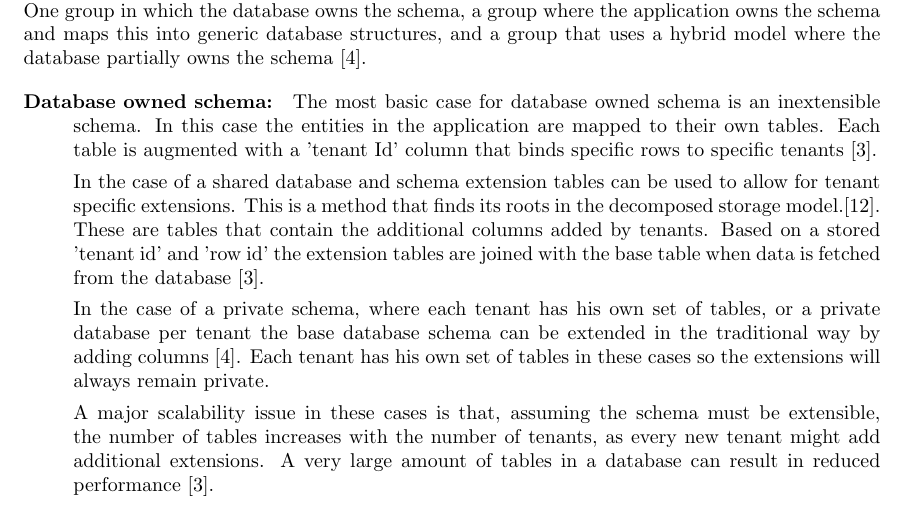
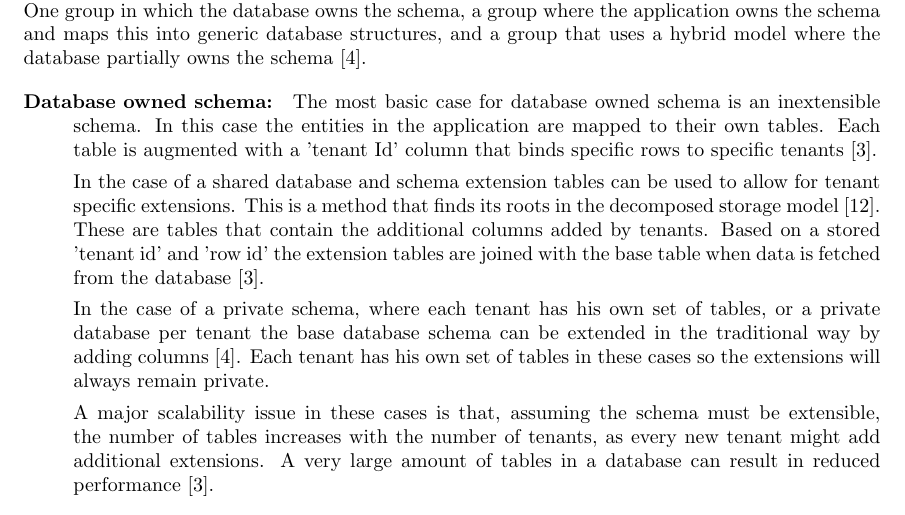
Before and after one commit to hermanbanken/TI3700, a LaTeX paper (paper.tex, which reads scalability.tex): part of page 10 of 24, cut so that both start at the same text. Compiled offline with pdfLaTeX.

Commit message:
Typo in scalability.

```diff
--- a/scalability.tex
+++ b/scalability.tex
@@ -64,7 +64,7 @@ One group in which the database owns the schema, a group where the application o
 		Each table is augmented with a 'tenant Id' column that binds specific rows to specific tenants~\cite{aulbach2008multi}.
 
 		In the case of a shared database and schema extension tables can be used to allow for tenant specific extensions.
-		This is a method that finds its roots in the decomposed storage model.\cite{copeland1985decomposition}.
+		This is a method that finds its roots in the decomposed storage model~\cite{copeland1985decomposition}.
 		These are tables that contain the additional columns added by tenants.
 		Based on a stored 'tenant id' and 'row id' the extension tables are joined with the base table when data is fetched from the database~\cite{aulbach2008multi}.
 
```
